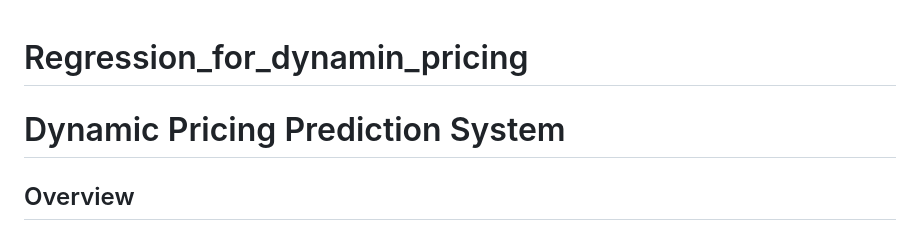
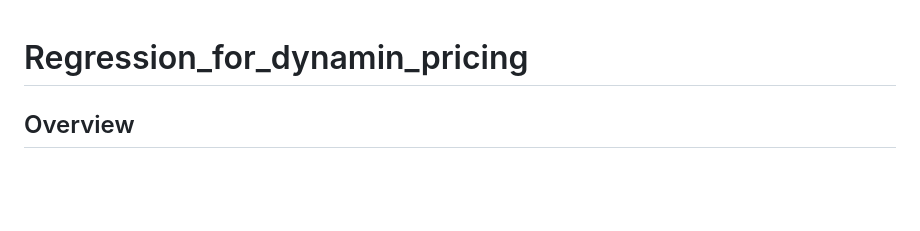
Before and after one commit to rohith8801/Regression_for_dynamin_pricing, a Markdown page: README.md, the part around the change. Drawn GitHub-style; blank space fills up the shorter version.

```diff
--- a/README.md
+++ b/README.md
@@ -1,5 +1,4 @@
 # Regression_for_dynamin_pricing
-# Dynamic Pricing Prediction System
 
 ## Overview
 
```
